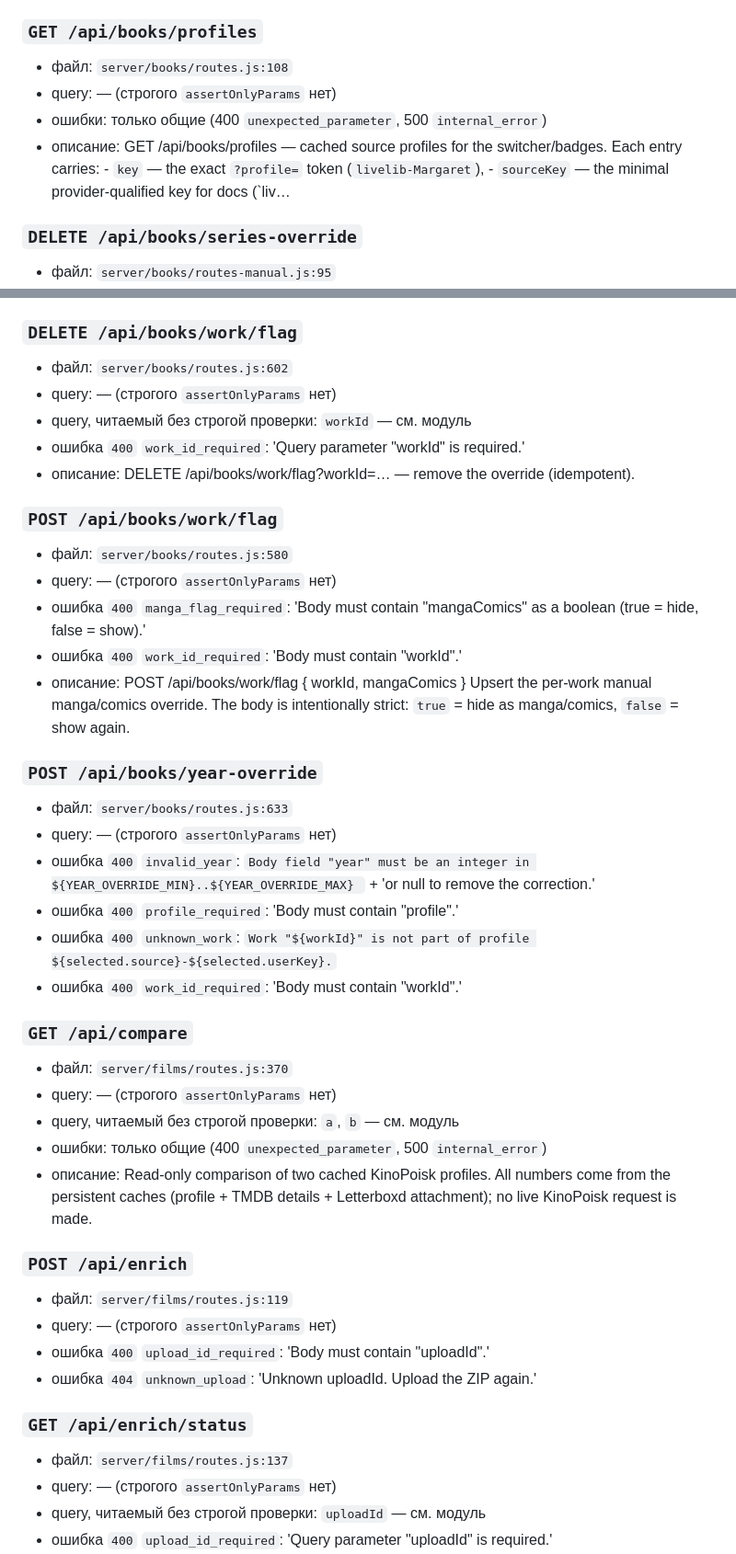
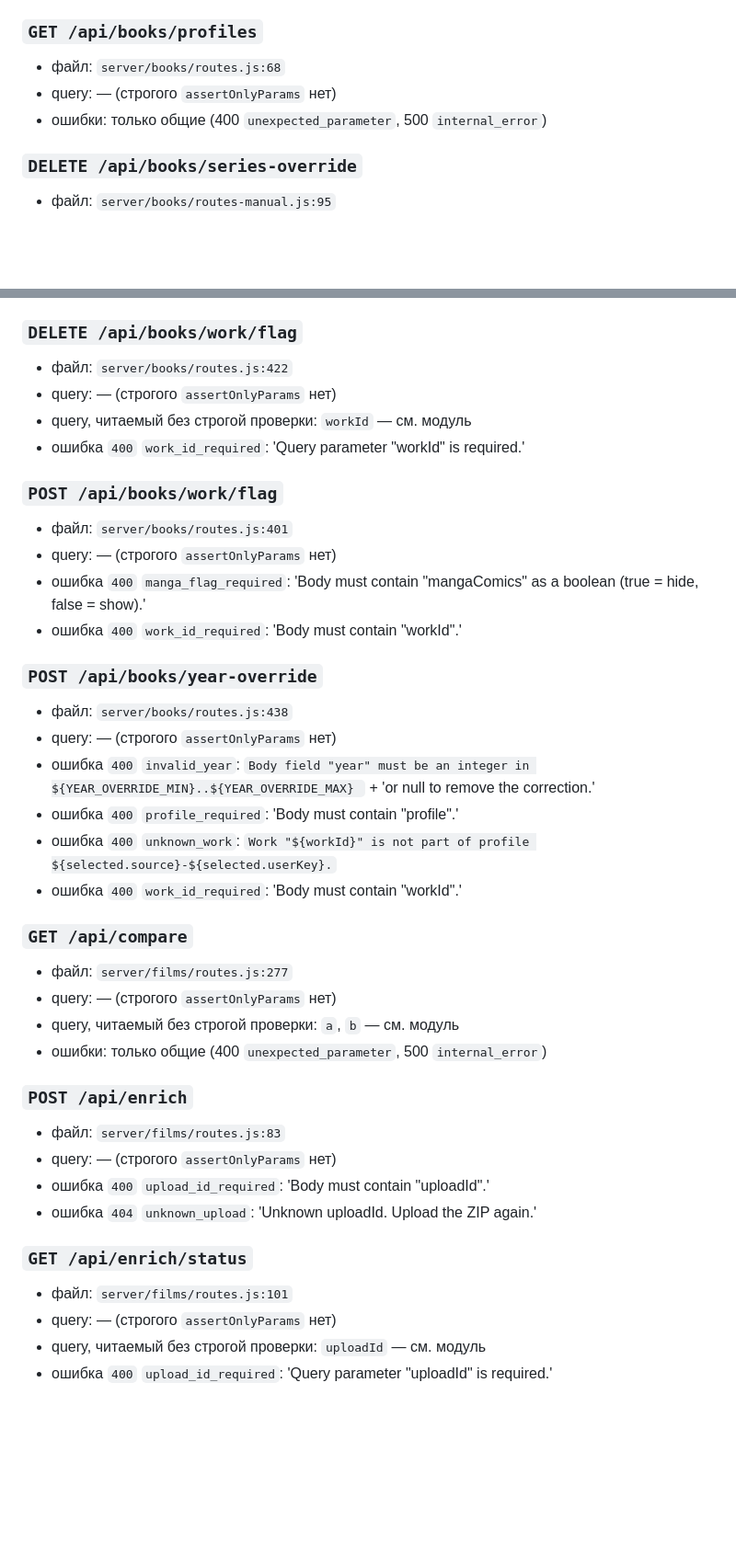
Before and after one commit to hattivatt/kinoboxd, a Markdown page: contracts/api.md, 2 parts joined by grey strips. Shown at 92% size. GitHub-like rendering; blank space fills up the shorter version.

```diff
--- a/contracts/api.md
+++ b/contracts/api.md
@@ -209,10 +203,9 @@
 
 ### `GET /api/books/profiles`
 
-- файл: `server/books/routes.js:108`
+- файл: `server/books/routes.js:68`
 - query: — (строгого `assertOnlyParams` нет)
 - ошибки: только общие (400 `unexpected_parameter`, 500 `internal_error`)
-- описание: GET /api/books/profiles — cached source profiles for the switcher/badges. Each entry carries: - `key` — the exact `?profile=` token (`livelib-Margaret`), - `sourceKey` — the minimal provider-qualified key for docs (`liv…
 
 ### `DELETE /api/books/series-override`
 
@@ -245,23 +238,21 @@
 
 ### `DELETE /api/books/work/flag`
 
-- файл: `server/books/routes.js:602`
+- файл: `server/books/routes.js:422`
 - query: — (строгого `assertOnlyParams` нет)
 - query, читаемый без строгой проверки: `workId` — см. модуль
 - ошибка `400` `work_id_required`: 'Query parameter "workId" is required.'
-- описание: DELETE /api/books/work/flag?workId=… — remove the override (idempotent).
 
 ### `POST /api/books/work/flag`
 
-- файл: `server/books/routes.js:580`
+- файл: `server/books/routes.js:401`
 - query: — (строгого `assertOnlyParams` нет)
 - ошибка `400` `manga_flag_required`: 'Body must contain "mangaComics" as a boolean (true = hide, false = show).'
 - ошибка `400` `work_id_required`: 'Body must contain "workId".'
-- описание: POST /api/books/work/flag { workId, mangaComics } Upsert the per-work manual manga/comics override. The body is intentionally strict: `true` = hide as manga/comics, `false` = show again.
 
 ### `POST /api/books/year-override`
 
-- файл: `server/books/routes.js:633`
+- файл: `server/books/routes.js:438`
 - query: — (строгого `assertOnlyParams` нет)
 - ошибка `400` `invalid_year`: `Body field "year" must be an integer in ${YEAR_OVERRIDE_MIN}..${YEAR_OVERRIDE_MAX} ` + 'or null to remove the correction.'
 - ошибка `400` `profile_required`: 'Body must contain "profile".'
@@ -270,22 +261,21 @@
 
 ### `GET /api/compare`
 
-- файл: `server/films/routes.js:370`
+- файл: `server/films/routes.js:277`
 - query: — (строгого `assertOnlyParams` нет)
 - query, читаемый без строгой проверки: `a`, `b` — см. модуль
 - ошибки: только общие (400 `unexpected_parameter`, 500 `internal_error`)
-- описание: Read-only comparison of two cached KinoPoisk profiles. All numbers come from the persistent caches (profile + TMDB details + Letterboxd attachment); no live KinoPoisk request is made.
 
 ### `POST /api/enrich`
 
-- файл: `server/films/routes.js:119`
+- файл: `server/films/routes.js:83`
 - query: — (строгого `assertOnlyParams` нет)
 - ошибка `400` `upload_id_required`: 'Body must contain "uploadId".'
 - ошибка `404` `unknown_upload`: 'Unknown uploadId. Upload the ZIP again.'
 
 ### `GET /api/enrich/status`
 
-- файл: `server/films/routes.js:137`
+- файл: `server/films/routes.js:101`
 - query: — (строгого `assertOnlyParams` нет)
 - query, читаемый без строгой проверки: `uploadId` — см. модуль
 - ошибка `400` `upload_id_required`: 'Query parameter "uploadId" is required.'
```
Also changed, not shown: other parts of contracts/api.md (+47 -60 lines), contracts/env.md (+12 -12 lines).
